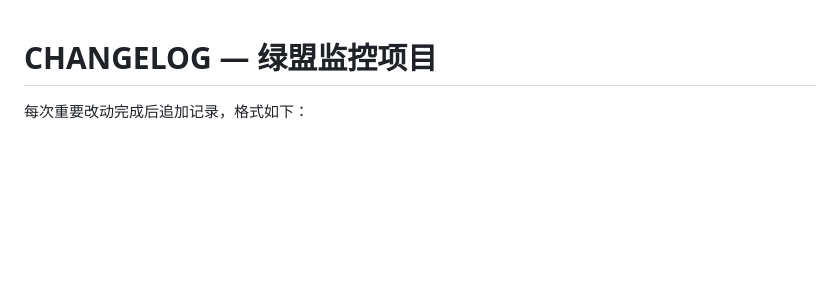
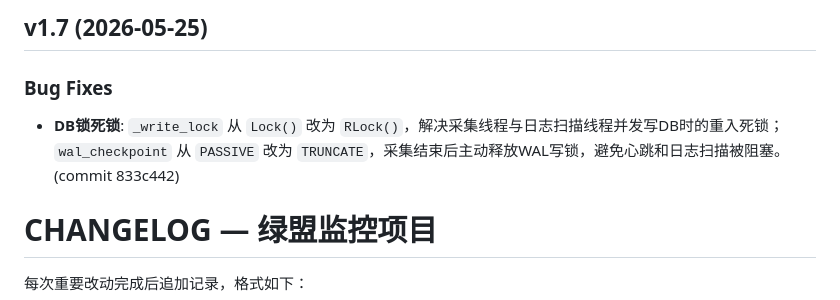
Before and after one commit to shenliehuozhi/nsfocus-update-monitor, a Markdown page: CHANGELOG.md, the part around the change. Rendered like a GitHub page; blank space fills up the shorter version.

Commit message:
docs(CHANGELOG): record v1.7 DB lock fix
调测：采集任务正常完成，collection_running正常清除，heartbeat无锁报错。

```diff
--- a/CHANGELOG.md
+++ b/CHANGELOG.md
@@ -1,3 +1,7 @@
+## v1.7 (2026-05-25)
+
+### Bug Fixes
+- **DB锁死锁**: `_write_lock` 从 `Lock()` 改为 `RLock()`，解决采集线程与日志扫描线程并发写DB时的重入死锁；`wal_checkpoint` 从 `PASSIVE` 改为 `TRUNCATE`，采集结束后主动释放WAL写锁，避免心跳和日志扫描被阻塞。(commit 833c442)
 # CHANGELOG — 绿盟监控项目
 
 每次重要改动完成后追加记录，格式如下：
```
